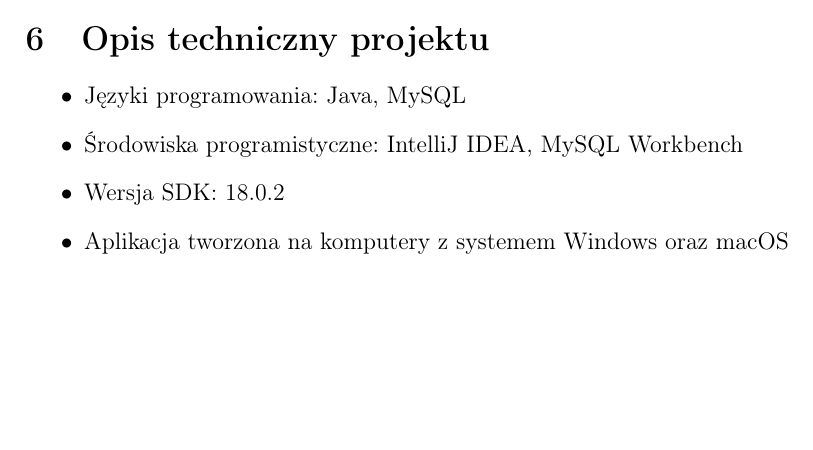
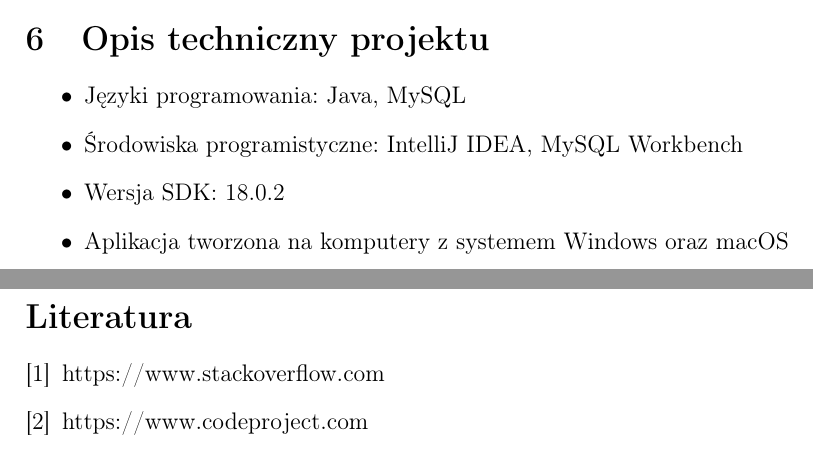
Before and after one commit to oskarpasko/bankapp, a LaTeX document (Documentation/BankApp_Documentation.tex): part of page 16 of 16 before the commit and two parts of pages 17 and 18 of 18 after it, the two joined at a grey line, cut so that both start at the same text, the shorter picture padded with empty space. Compiled offline with pdfLaTeX.

Commit message:
Documentation_update

```diff
--- a/Documentation/BankApp_Documentation.tex
+++ b/Documentation/BankApp_Documentation.tex
@@ -359,4 +367,19 @@
 \item Wersja SDK: 18.0.2
 \item Aplikacja tworzona na komputery z systemem Windows oraz macOS
 \end{itemize}
+
+\newpage
+
+%--------------------------------------------------------------------------------------------------
+%      BIBLIOGRAFIA
+%--------------------------------------------------------------------------------------------------
+
+\begin{thebibliography}{9}
+
+\bibitem{texbook}
+https://www.stackoverflow.com
+\bibitem{lamport94}
+https://www.codeproject.com
+
+\end{thebibliography}
 \end{document}
```
Also changed, not shown: Documentation/BankApp_Documentation.pdf, Documentation/BankApp_Documentation.tex (8 more changed lines), 4 other files.
